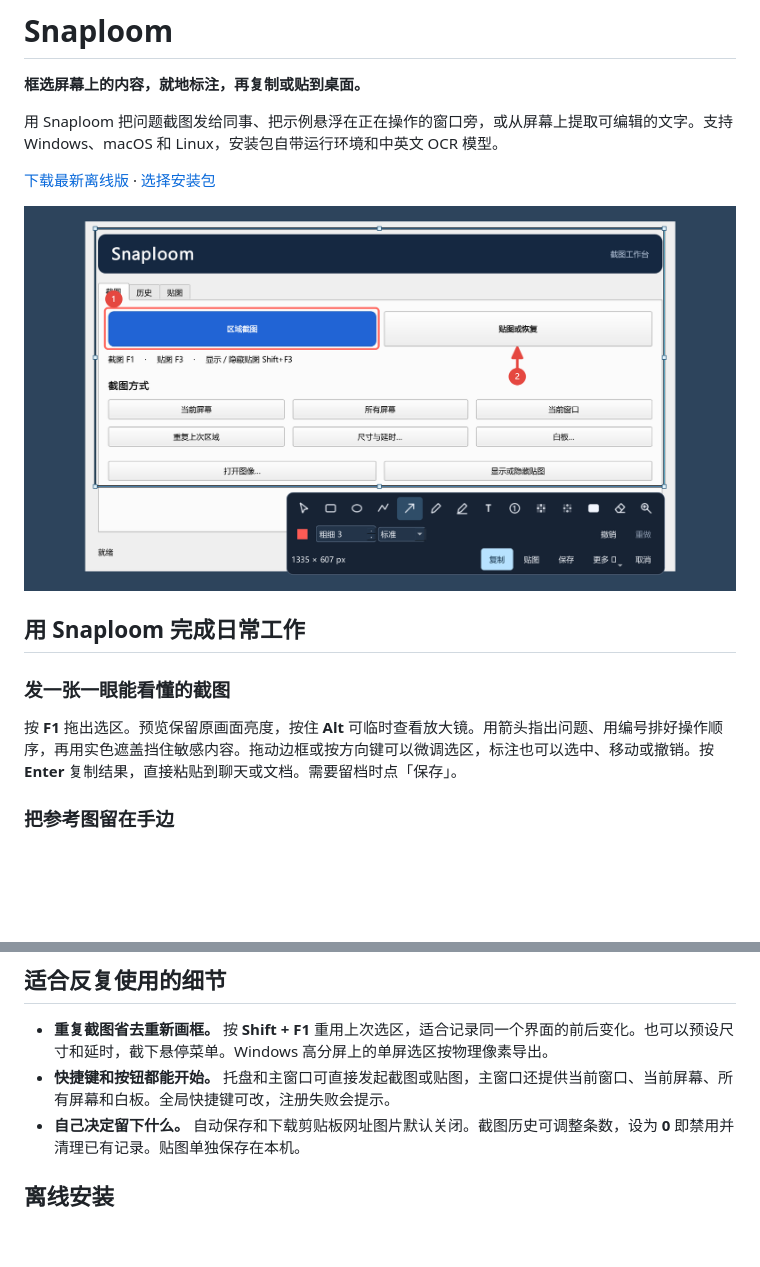
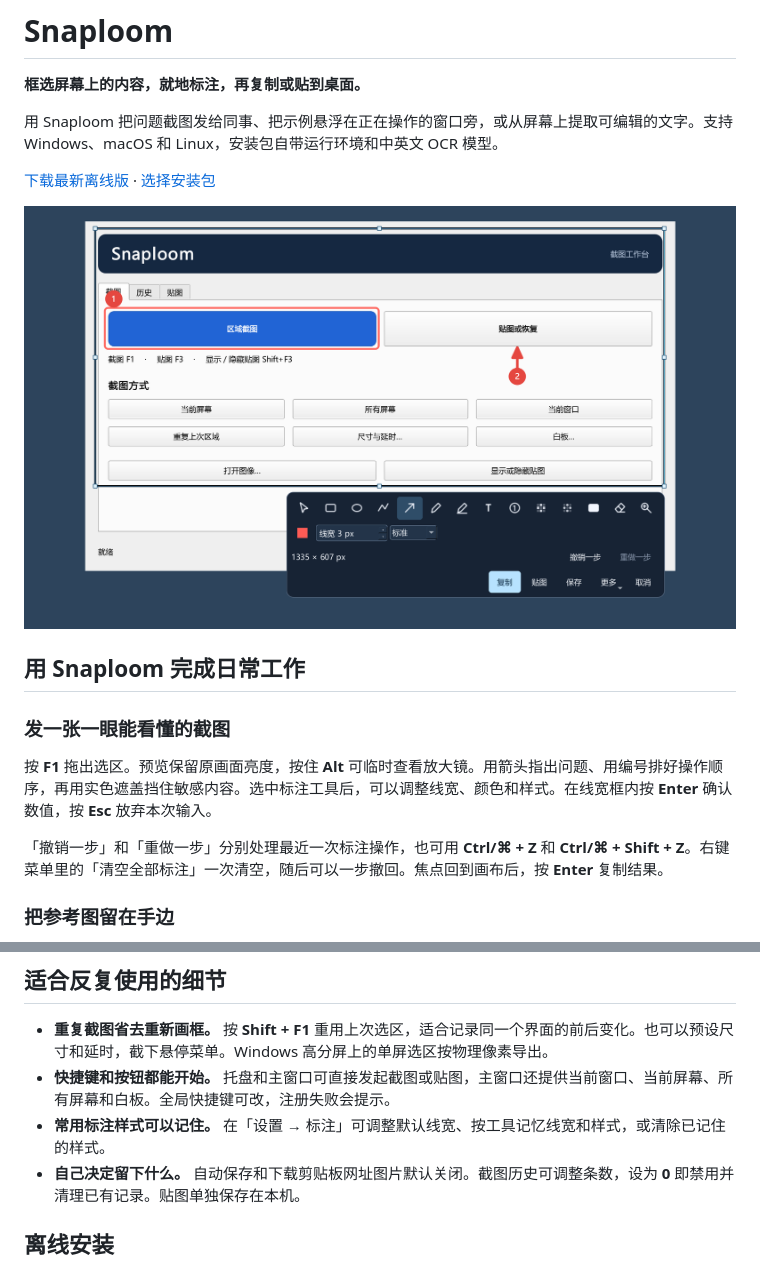
Before and after one commit to peterwangze/snaploom, a Markdown page: README.md, 2 parts joined by grey strips. Rendered like a GitHub page; pictures changed too: docs/images/capture-editor.png; blank space fills up the shorter version.

```diff
--- a/README.md
+++ b/README.md
@@ -12,7 +12,9 @@
 
 ### 发一张一眼能看懂的截图
 
-按 **F1** 拖出选区。预览保留原画面亮度，按住 **Alt** 可临时查看放大镜。用箭头指出问题、用编号排好操作顺序，再用实色遮盖挡住敏感内容。拖动边框或按方向键可以微调选区，标注也可以选中、移动或撤销。按 **Enter** 复制结果，直接粘贴到聊天或文档。需要留档时点「保存」。
+按 **F1** 拖出选区。预览保留原画面亮度，按住 **Alt** 可临时查看放大镜。用箭头指出问题、用编号排好操作顺序，再用实色遮盖挡住敏感内容。选中标注工具后，可以调整线宽、颜色和样式。在线宽框内按 **Enter** 确认数值，按 **Esc** 放弃本次输入。
+
+「撤销一步」和「重做一步」分别处理最近一次标注操作，也可用 **Ctrl/⌘ + Z** 和 **Ctrl/⌘ + Shift + Z**。右键菜单里的「清空全部标注」一次清空，随后可以一步撤回。焦点回到画布后，按 **Enter** 复制结果。
 
 ### 把参考图留在手边
 
@@ -26,6 +28,7 @@
 
 - **重复截图省去重新画框。** 按 **Shift + F1** 重用上次选区，适合记录同一个界面的前后变化。也可以预设尺寸和延时，截下悬停菜单。Windows 高分屏上的单屏选区按物理像素导出。
 - **快捷键和按钮都能开始。** 托盘和主窗口可直接发起截图或贴图，主窗口还提供当前窗口、当前屏幕、所有屏幕和白板。全局快捷键可改，注册失败会提示。
+- **常用标注样式可以记住。** 在「设置 → 标注」可调整默认线宽、按工具记忆线宽和样式，或清除已记住的样式。
 - **自己决定留下什么。** 自动保存和下载剪贴板网址图片默认关闭。截图历史可调整条数，设为 **0** 即禁用并清理已有记录。贴图单独保存在本机。
 
 ## 离线安装
```
Also changed, not shown: docs/release-verification.md (+9 -0 lines), packaging/release-notes.md (+4 -3 lines), 12 other files.
